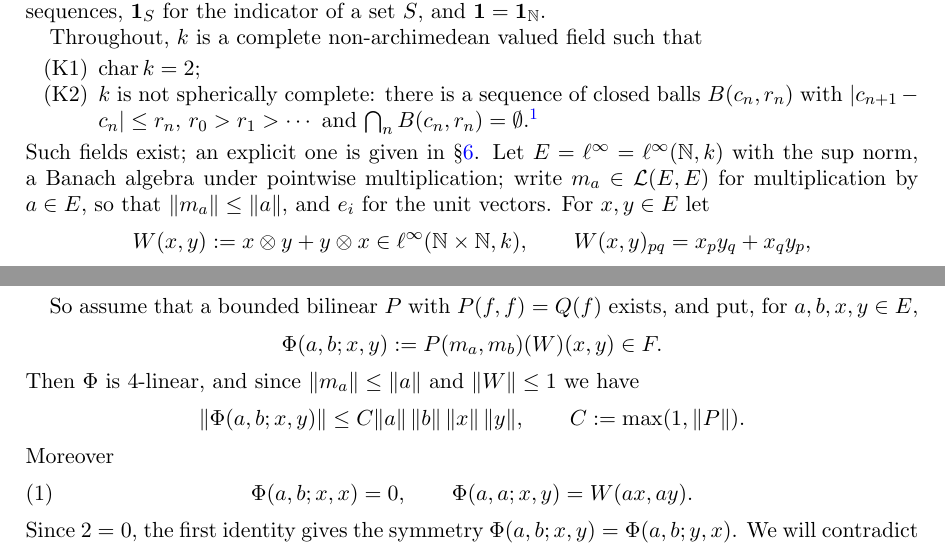
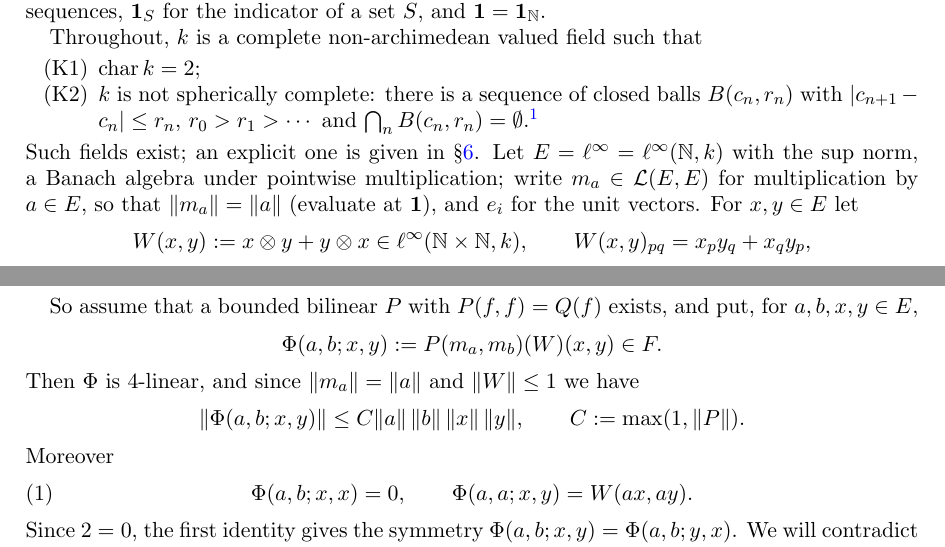
Before and after one commit to Deicyde/alternating-analytic-counterexample, a LaTeX problem sheet (paper/counterexample.tex): two parts of pages 1 and 2 of 7, joined at a grey line, cut so that both start at the same text. Compiled offline with pdfLaTeX.

Commit message:
paper: the multiplication operator has norm exactly ||a||

```diff
--- a/paper/counterexample.tex
+++ b/paper/counterexample.tex
@@ -63,7 +63,7 @@ the hypothesis of the formalization.}
 \end{itemize}
 Such fields exist; an explicit one is given in \S\ref{sec:field}. Let $E=\linf=\linf(\N,\kk)$ with the sup norm, a Banach
 algebra under pointwise multiplication; write $m_a\in\cL(E,E)$ for multiplication by $a\in E$, so that
-$\norm{m_a}\le\norm a$, and $e_i$ for the unit vectors. For $x,y\in E$ let
+$\norm{m_a}=\norm a$ (evaluate at $\1$), and $e_i$ for the unit vectors. For $x,y\in E$ let
 \[
 W(x,y):=x\otimes y+y\otimes x\in\linf(\N\times\N,\kk),\qquad W(x,y)_{pq}=x_py_q+x_qy_p ,
 \]
@@ -105,7 +105,7 @@ So assume that a bounded bilinear $P$ with $P(f,f)=Q(f)$ exists, and put, for $a
 \[
 \Phi(a,b;x,y):=P(m_a,m_b)(W)(x,y)\in F .
 \]
-Then $\Phi$ is $4$-linear, and since $\norm{m_a}\le\norm a$ and $\norm W\le1$ we have
+Then $\Phi$ is $4$-linear, and since $\norm{m_a}=\norm a$ and $\norm W\le1$ we have
 \[
 \norm{\Phi(a,b;x,y)}\le C\norm a\,\norm b\,\norm x\,\norm y,\qquad C:=\max(1,\norm P).
 \]
```
Also changed, not shown: paper/counterexample.pdf.
